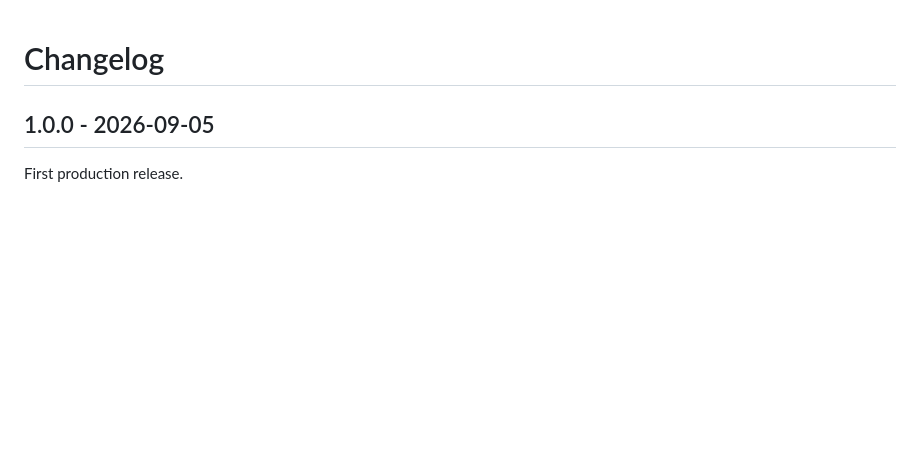
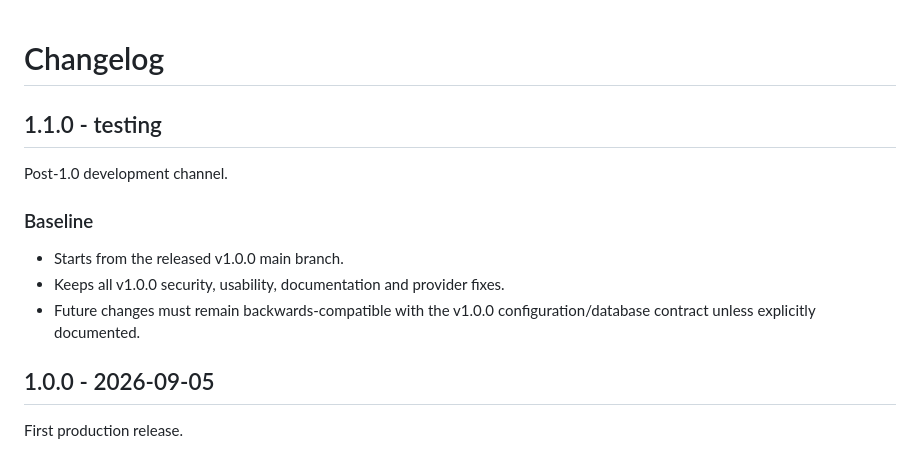
Before and after one commit to RogueAssassin/RogueMediaValidator, a Markdown page: CHANGELOG.md, the part around the change. GitHub-like rendering; blank space fills up the shorter version.

Commit message:
docs: open 1.1.0 testing cycle

```diff
--- a/CHANGELOG.md
+++ b/CHANGELOG.md
@@ -1,4 +1,15 @@
 # Changelog
+
+## 1.1.0 - testing
+
+Post-1.0 development channel.
+
+### Baseline
+
+- Starts from the released v1.0.0 main branch.
+- Keeps all v1.0.0 security, usability, documentation and provider fixes.
+- Future changes must remain backwards-compatible with the v1.0.0 configuration/database contract unless explicitly documented.
+
 
 ## 1.0.0 - 2026-09-05
 
```
